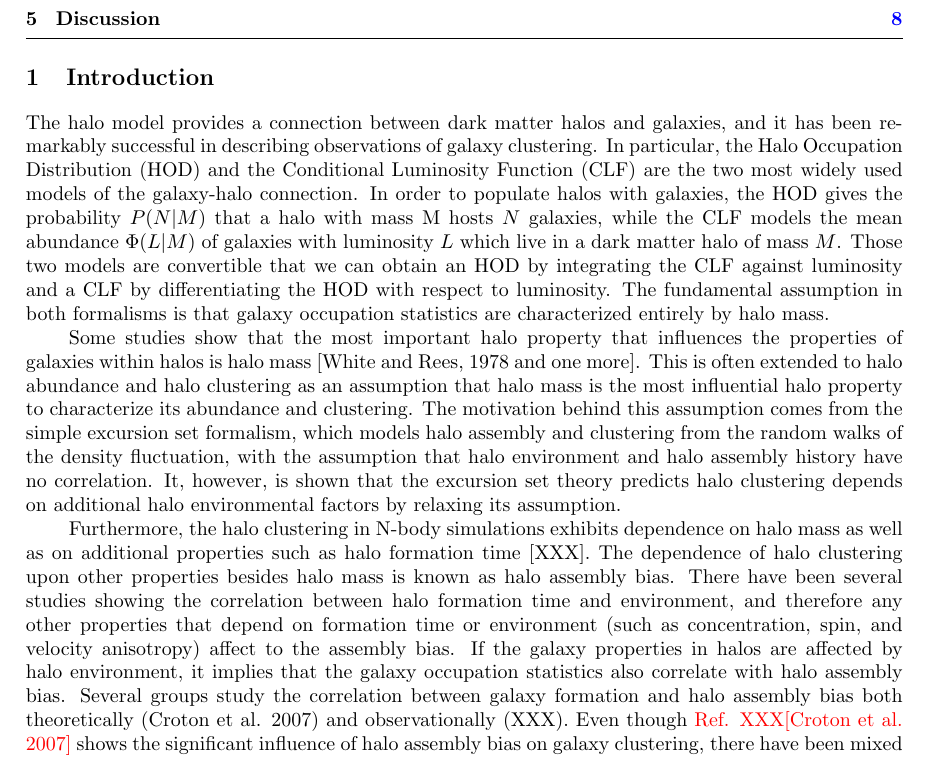
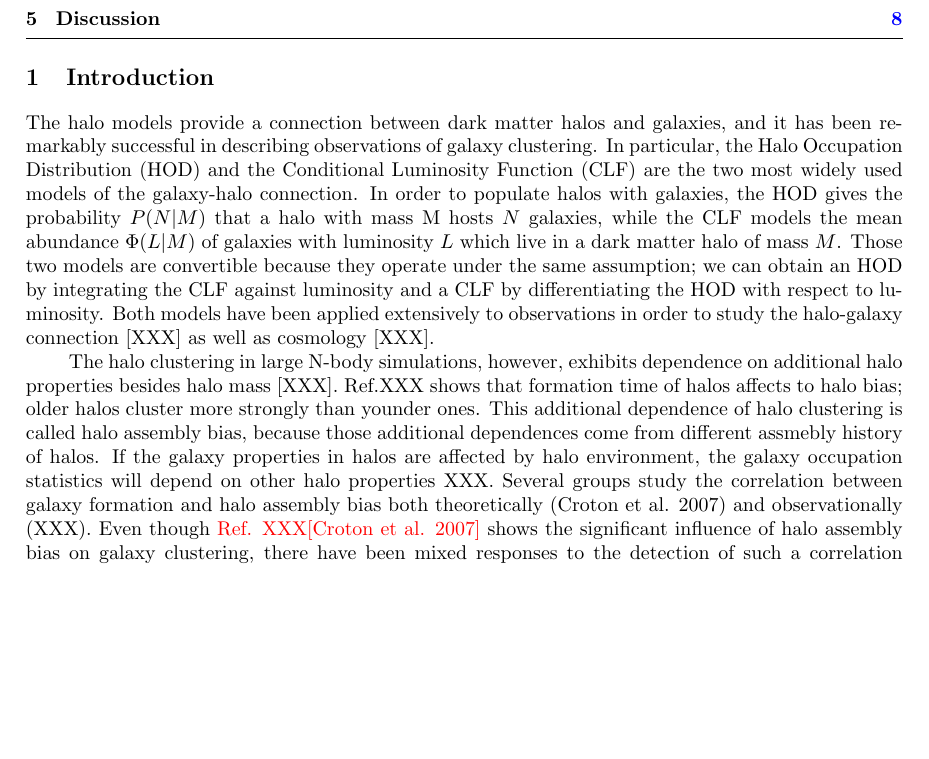
Before and after one commit to npadmana/biasVmax, a LaTeX document (tex/VmaxMvir.tex): part of page 2 of 10, cut so that both start at the same text, the shorter picture padded with empty space. Compiled offline with pdfLaTeX.

Commit message:
updated tex
new introduction

```diff
--- a/tex/VmaxMvir.tex
+++ b/tex/VmaxMvir.tex
@@ -46,7 +46,7 @@
 
 \section{Introduction}
 
-\textcolor{black}{The halo model provides a connection between dark
+\textcolor{black}{The halo models provide a connection between dark
 matter halos and galaxies, and it has been remarkably successful in
 describing observations of galaxy clustering. In particular,} the
 Halo Occupation Distribution (HOD) and the Conditional Luminosity
@@ -55,40 +55,27 @@ connection. In order to populate halos with galaxies, the HOD gives
 the probability $P(N|M)$ that a halo with mass $\mbox{M}$ hosts
 $N$ galaxies, while the CLF models the mean abundance $\Phi(L|M)$
 of galaxies with luminosity $L$ which live in a dark matter halo
-of mass $M$. Those two models are convertible that we can obtain
-an HOD by integrating the CLF against luminosity and a CLF by differentiating
-the HOD with respect to luminosity. The fundamental assumption in
-both formalisms is that galaxy occupation statistics are characterized
-entirely by halo mass.
+of mass $M$. Those two models are convertible because they operate
+under the same assumption; we can obtain an HOD by integrating the
+CLF against luminosity and a CLF by differentiating the HOD with respect
+to luminosity. Both models have been applied extensively to observations
+in order to study the halo-galaxy connection {[}XXX{]} as well as
+cosmology {[}XXX{]}.
 
-Some studies show that the most important halo property that influences
-the properties of galaxies within halos is halo mass {[}White and
-Rees, 1978 and one more{]}. This is often extended to halo abundance
-and halo clustering as an assumption that halo mass is the most influential
-halo property to characterize its abundance and clustering. The motivation
-behind this assumption comes from the simple excursion set formalism,
-which models halo assembly and clustering from the random walks of
-the density fluctuation, with the assumption that halo environment
-and halo assembly history have no correlation. It, however, is shown
-that the excursion set theory predicts halo clustering depends on
-additional halo environmental factors by relaxing its assumption.
-
-Furthermore, the halo clustering in N-body simulations exhibits dependence
-on halo mass as well as on additional properties such as halo formation
-time {[}XXX{]}. The dependence of halo clustering upon other properties
-besides halo mass is known as halo assembly bias. \textcolor{black}{There
-have been several studies showing the correlation between halo formation
-time and environment, and therefore any other properties that depend
-on formation time or environment (such as concentration, spin, and
-velocity anisotropy) affect to the assembly bias. If the galaxy properties
-in halos are affected by halo environment, it implies that the galaxy
-occupation statistics also correlate with halo assembly bias. Several
-groups study the correlation between galaxy formation and halo assembly
-bias both theoretically (Croton et al. 2007) and observationally (XXX).
-Even though }\textcolor{red}{Ref. XXX{[}Croton et al. 2007{]}}\textcolor{black}{{}
-shows the significant influence of halo assembly bias on galaxy clustering,
-there have been mixed responses to the detection of such a correlation
-observationally.}
+The halo clustering in large N-body simulations, however, exhibits
+dependence on additional halo properties besides halo mass {[}XXX{]}.
+Ref.XXX shows that formation time of halos affects to halo bias; older
+halos cluster more strongly than younder ones. This additional dependence
+of halo clustering is called halo assembly bias, because those additional
+dependences come from different assmebly history of halos. \textcolor{black}{If
+the galaxy properties in halos are affected by halo environment, the
+galaxy occupation statistics will depend on other halo properties
+XXX. Several groups study the correlation between galaxy formation
+and halo assembly bias both theoretically (Croton et al. 2007) and
+observationally (XXX). Even though }\textcolor{red}{Ref. XXX{[}Croton
+et al. 2007{]}}\textcolor{black}{{} shows the significant influence
+of halo assembly bias on galaxy clustering, there have been mixed
+responses to the detection of such a correlation observationally.}
 
 As a response to halo assembly bias, a recent trend in connecting
 halos and galaxies has been to use the Abundance Matching technique.
```
Also changed, not shown: 2 other files.
